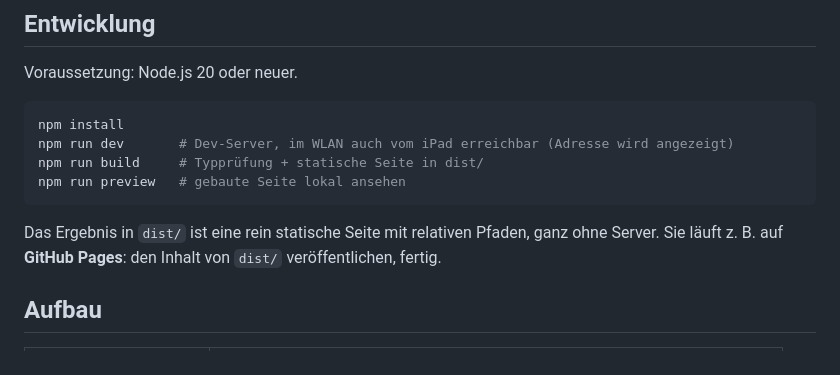
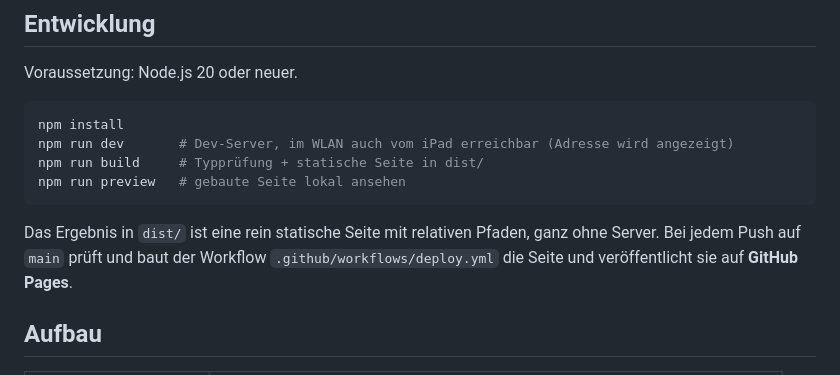
Before and after one commit to raoulus/skin-werkstatt, a Markdown page: README.md, the part around the change printed below. Rendered like a GitHub page.

````diff
--- a/README.md
+++ b/README.md
@@ -60,7 +70,8 @@ npm run preview   # gebaute Seite lokal ansehen
 ```
 
 Das Ergebnis in `dist/` ist eine rein statische Seite mit relativen Pfaden, ganz ohne Server.
-Sie läuft z. B. auf **GitHub Pages**: den Inhalt von `dist/` veröffentlichen, fertig.
+Bei jedem Push auf `main` prüft und baut der Workflow `.github/workflows/deploy.yml` die Seite und
+veröffentlicht sie auf **GitHub Pages**.
 
 ## Aufbau
 
````
Also changed, not shown: other parts of README.md (+10 -0 lines), docs/screenshots/editor.png (added), docs/screenshots/galerie.png (added), docs/screenshots/ipad-hochkant.png (added), docs/screenshots/posen-pack.png (added), 3 other files.
